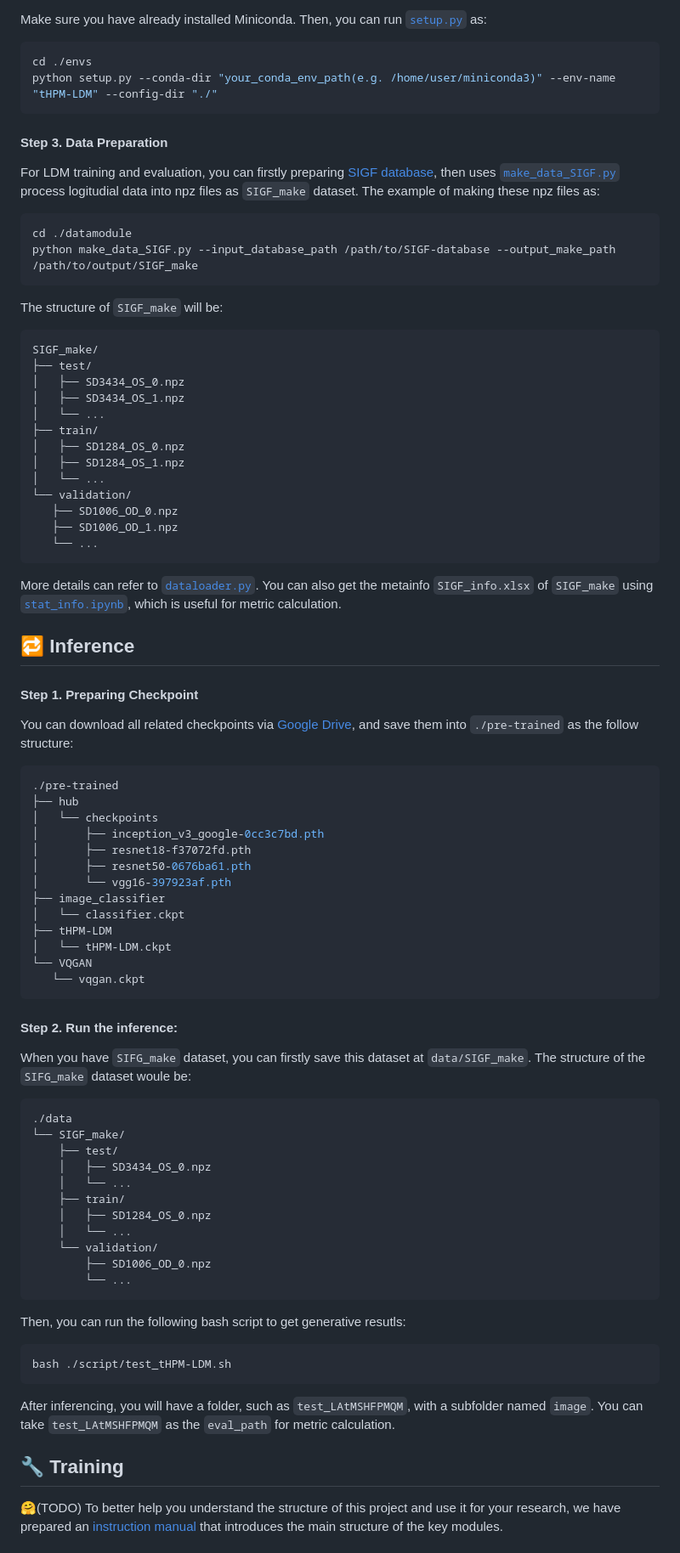
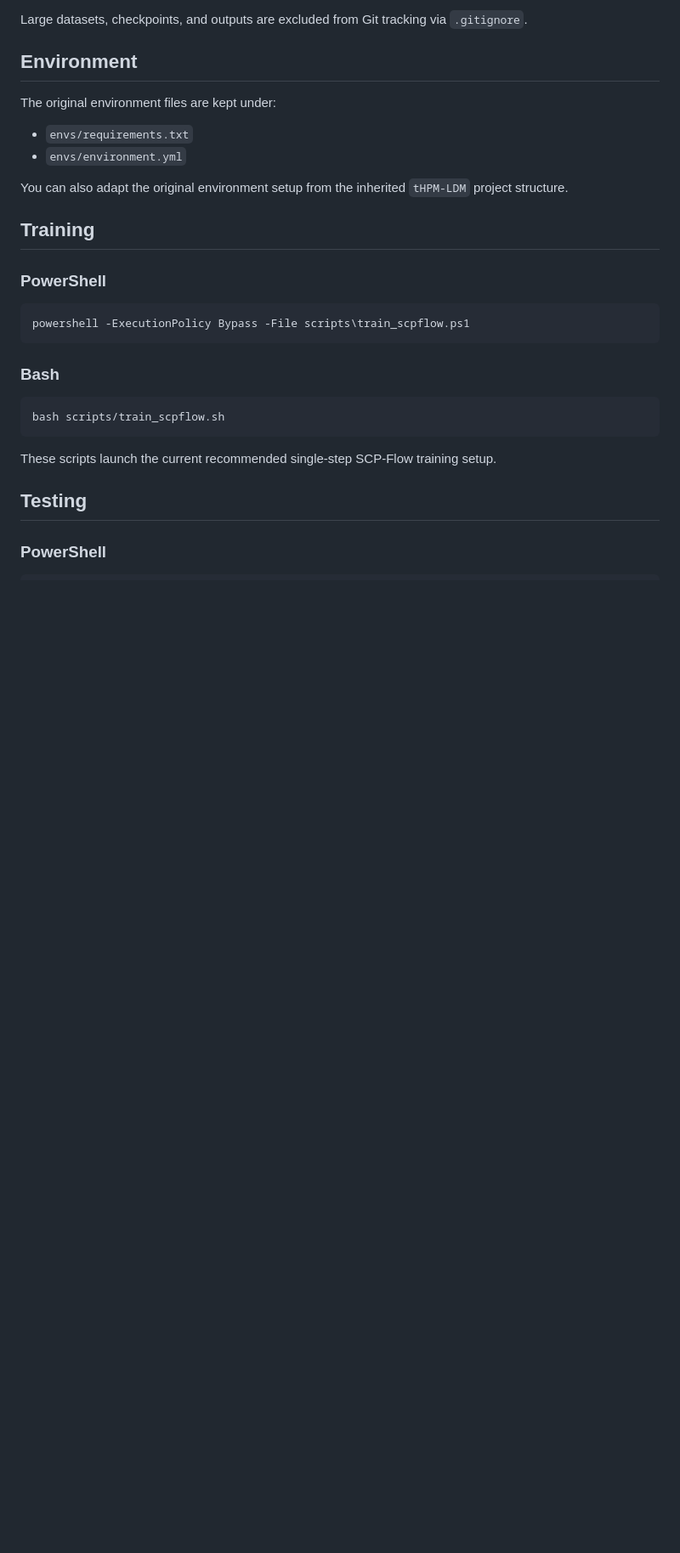
Before and after one commit to xhdr0618/SCP-Flow, a Markdown page: README.md, the part around one of its changes. Shown at 85% size. Rendered like a GitHub page; blank space fills up the shorter version.

Commit message:
Replace inherited README with SCP-Flow project README

````diff
--- a/README.md
+++ b/README.md
@@ -46,78 +94,32 @@ git clone https://github.com/yhf42/tHPM-LDM.git
 
-Make sure you have already installed Miniconda. Then, you can run [`setup.py`](./envs/setup.py) as:
-```shell
-cd ./envs
-python setup.py --conda-dir "your_conda_env_path(e.g. /home/user/miniconda3)" --env-name "tHPM-LDM" --config-dir "./"
+Large datasets, checkpoints, and outputs are excluded from Git tracking via `.gitignore`.
+
+## Environment
+
+The original environment files are kept under:
+
+- `envs/requirements.txt`
+- `envs/environment.yml`
+
+You can also adapt the original environment setup from the inherited `tHPM-LDM` project structure.
+
+## Training
+
+### PowerShell
+
+```powershell
+powershell -ExecutionPolicy Bypass -File scripts\train_scpflow.ps1
 ```
 
-#### Step 3. Data Preparation
+### Bash
 
-For LDM training and evaluation, you can firstly preparing [SIGF database](https://github.com/XiaofeiWang2018/DeepGF), then uses [`make_data_SIGF.py`](./datamodule/make_data_SIGF.py) process logitudial data into npz files as `SIGF_make` dataset. The example of making these npz files as:
-
-```shell
-cd ./datamodule
-python make_data_SIGF.py --input_database_path /path/to/SIGF-database --output_make_path /path/to/output/SIGF_make
-```
-The structure of `SIGF_make` will be:
-```shell
-SIGF_make/
-├── test/
-│   ├── SD3434_OS_0.npz
-│   ├── SD3434_OS_1.npz
-│   └── ...
-├── train/
-│   ├── SD1284_OS_0.npz
-│   ├── SD1284_OS_1.npz
-│   └── ...
-└── validation/
-   ├── SD1006_OD_0.npz
-   ├── SD1006_OD_1.npz
-   └── ...
-```
-More details can refer to [`dataloader.py`](classifier/dataloader.py). You can also get the metainfo `SIGF_info.xlsx` of `SIGF_make` using [`stat_info.ipynb`](datamodule/stat_info.ipynb), which is useful for metric calculation.
-
-## 🔁 Inference
-#### Step 1. Preparing Checkpoint
-You can download all related checkpoints via [Google Drive](https://drive.google.com/drive/folders/17kJFalwqby-xFv7iyAvMKcgEiyMbBFsR?usp=sharing), and save them into `./pre-trained` as the follow structure:
-
-```shell
-./pre-trained
-├── hub
-│   └── checkpoints
-│       ├── inception_v3_google-0cc3c7bd.pth
-│       ├── resnet18-f37072fd.pth
-│       ├── resnet50-0676ba61.pth
-│       └── vgg16-397923af.pth
-├── image_classifier
-│   └── classifier.ckpt
-├── tHPM-LDM
-│   └── tHPM-LDM.ckpt
-└── VQGAN
-   └── vqgan.ckpt
+```bash
+bash scripts/train_scpflow.sh
 ```
 
-#### Step 2. Run the inference:
-When you have `SIFG_make` dataset, you can firstly save this dataset at `data/SIGF_make`. The structure of the `SIFG_make` dataset woule be:
-```shell
-./data
-└── SIGF_make/
-    ├── test/
-    │   ├── SD3434_OS_0.npz
-    │   └── ...
-    ├── train/
-    │   ├── SD1284_OS_0.npz
-    │   └── ...
-    └── validation/
-        ├── SD1006_OD_0.npz
-        └── ...
-```
-Then, you can run the following bash script to get generative resutls:
-```shell
-bash ./script/test_tHPM-LDM.sh
-```
-After inferencing, you will have a folder, such as `test_LAtMSHFPMQM`, with a subfolder named `image`. You can take `test_LAtMSHFPMQM` as the `eval_path` for metric calculation.
+These scripts launch the current recommended single-step SCP-Flow training setup.
 
-## 🔧 Training
+## Testing
 
-🤗(TODO) To better help you understand the structure of this project and use it for your research, we have prepared an [instruction manual](./assets/instruction.md) that introduces the main structure of the key modules.
+### PowerShell
 
````
Also changed, not shown: other parts of README.md (+152 -119 lines).
